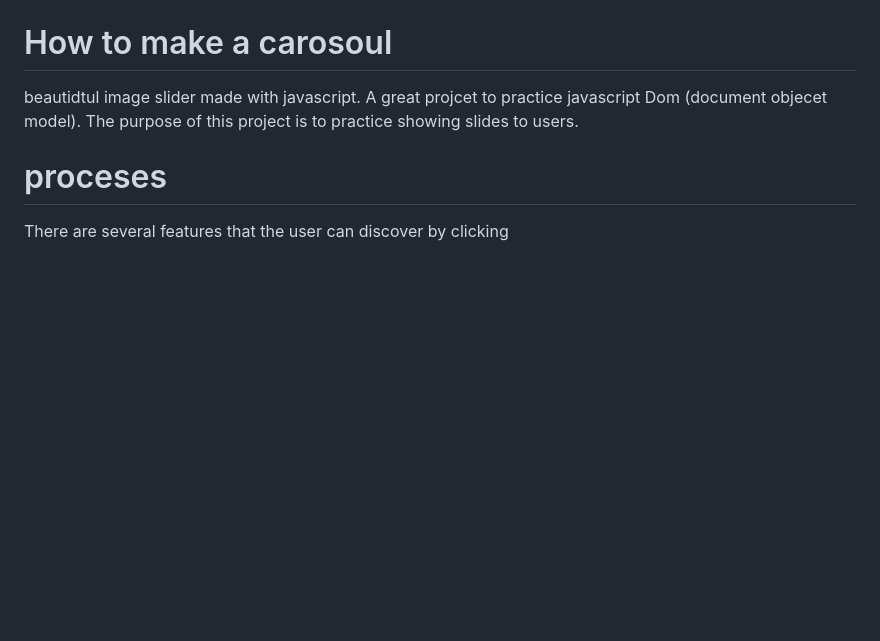
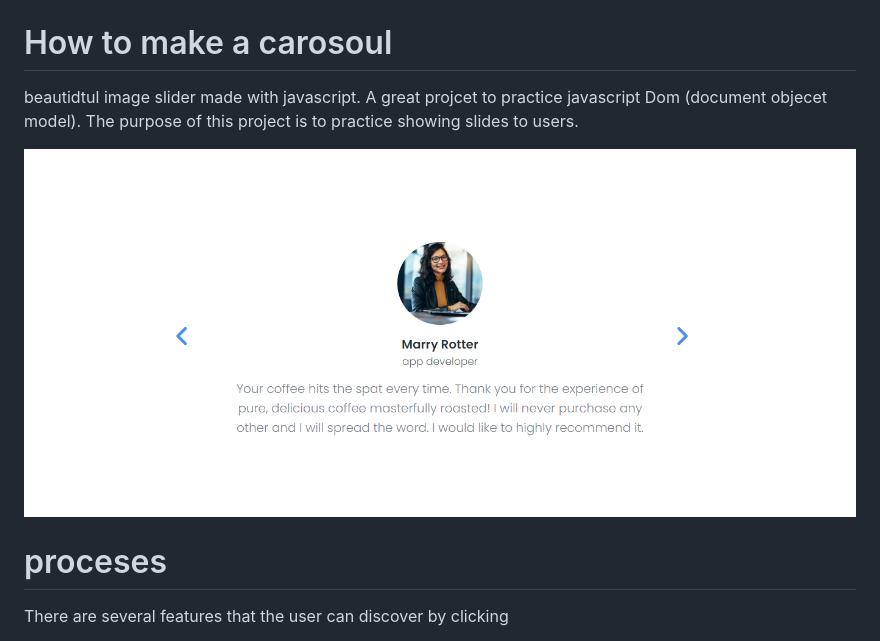
Before and after one commit to faizikhan07/simple-slider, a Markdown page: README.md, the part around the change printed below. Drawn GitHub-style; pictures changed too: images/Shot 0004.png (added); blank space fills up the shorter version.

Commit message:
add demo picture to README.md file

```diff
--- a/README.md
+++ b/README.md
@@ -3,6 +3,10 @@
 beautidtul image slider made with javascript.
 A great projcet to practice javascript Dom (document objecet model). The purpose of this project is to practice showing slides to users.
 
+
+
+
+![](./images/Shot%200004.png)
 # proceses
 There are several features that the user can discover by clicking
 - We should create a function that allows the user to navigate to the next or previous slide.
```
Also changed, not shown: other parts of README.md (+3 -0 lines).
